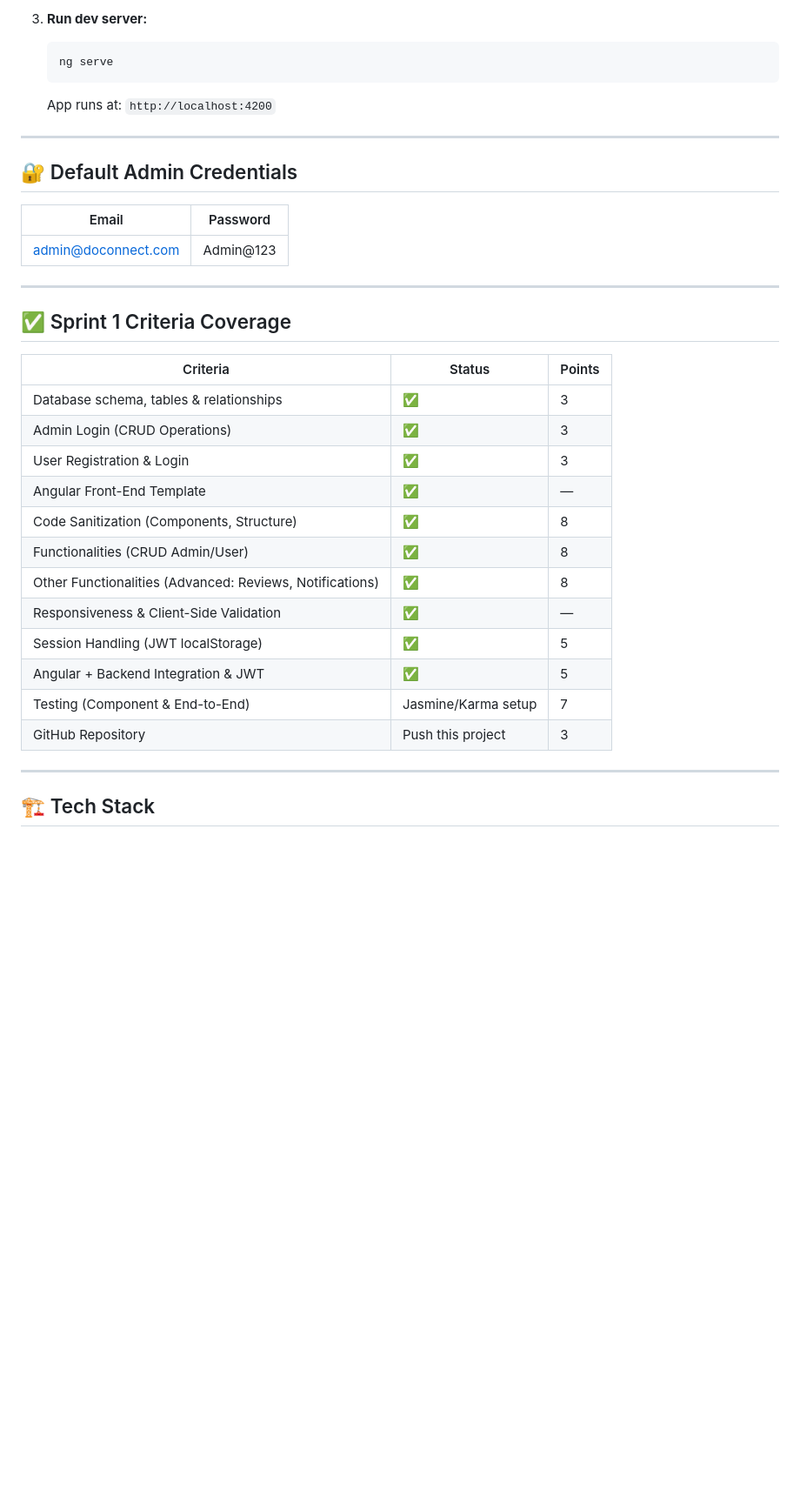
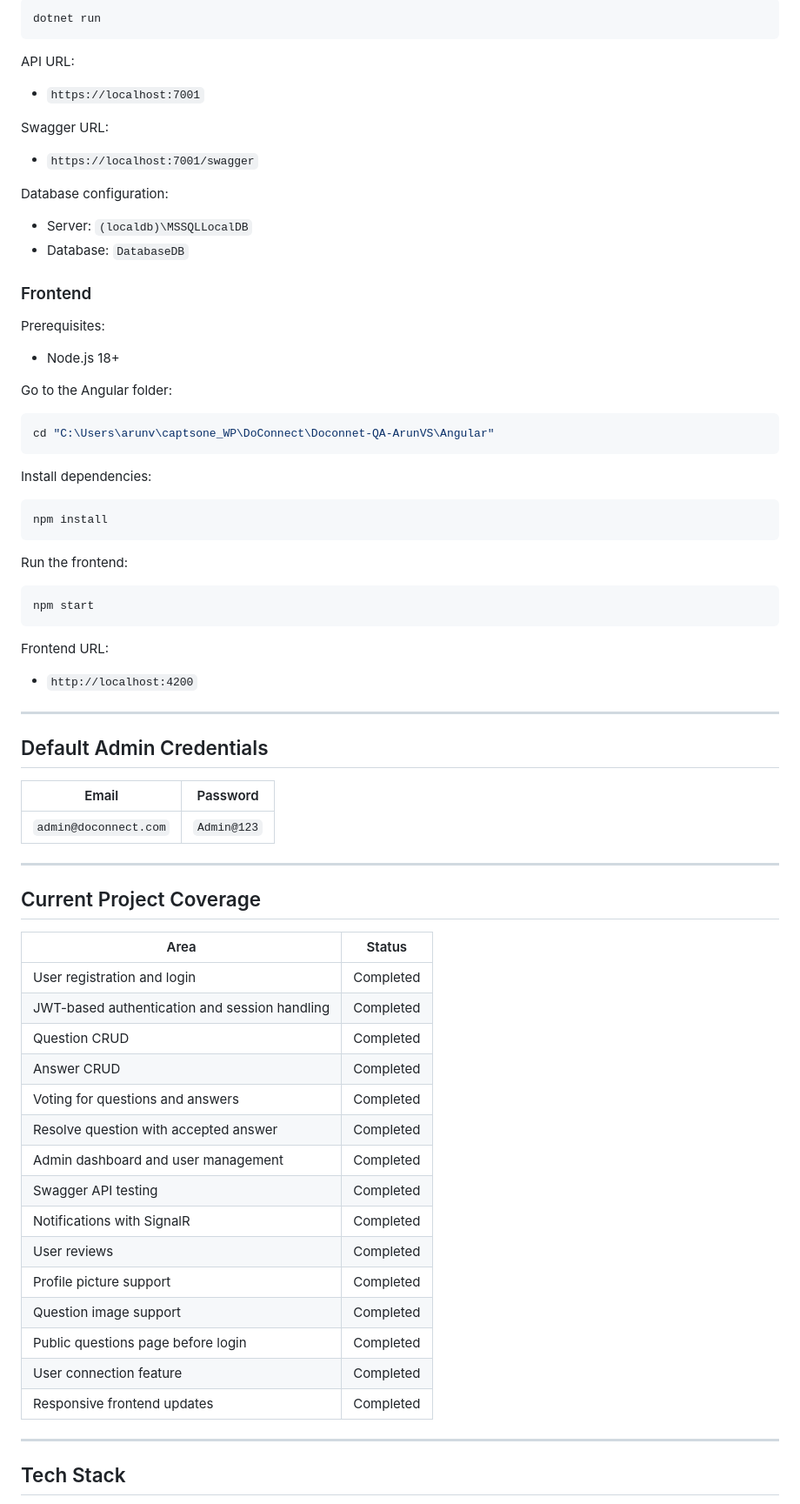
Before and after one commit to Arun16-VS/fullstack-training-projects, a Markdown page: Doconnet-QA-ArunVS/README.md, the part around one of its changes. Shown at 87% size. GitHub-like rendering; blank space fills up the shorter version.

Commit message:
Update capstone project README

````diff
--- a/Doconnet-QA-ArunVS/README.md
+++ b/Doconnet-QA-ArunVS/README.md
@@ -83,38 +84,75 @@ DoConnect/
 
-3. **Run dev server:**
-   ```bash
-   ng serve
-   ```
-   App runs at: `http://localhost:4200`
+```powershell
+dotnet run
+```
+
+API URL:
+- `https://localhost:7001`
+
+Swagger URL:
+- `https://localhost:7001/swagger`
+
+Database configuration:
+- Server: `(localdb)\MSSQLLocalDB`
+- Database: `DatabaseDB`
+
+### Frontend
+
+Prerequisites:
+- Node.js 18+
+
+Go to the Angular folder:
+
+```powershell
+cd "C:\Users\arunv\captsone_WP\DoConnect\Doconnet-QA-ArunVS\Angular"
+```
+
+Install dependencies:
+
+```powershell
+npm install
+```
+
+Run the frontend:
+
+```powershell
+npm start
+```
+
+Frontend URL:
+- `http://localhost:4200`
 
 ---
 
-## 🔐 Default Admin Credentials
+## Default Admin Credentials
 
 | Email | Password |
 |-------|----------|
-| admin@doconnect.com | Admin@123 |
+| `admin@doconnect.com` | `Admin@123` |
 
 ---
 
-## ✅ Sprint 1 Criteria Coverage
+## Current Project Coverage
 
-| Criteria | Status | Points |
-|----------|--------|--------|
-| Database schema, tables & relationships | ✅ | 3 |
-| Admin Login (CRUD Operations) | ✅ | 3 |
-| User Registration & Login | ✅ | 3 |
-| Angular Front-End Template | ✅ | — |
-| Code Sanitization (Components, Structure) | ✅ | 8 |
-| Functionalities (CRUD Admin/User) | ✅ | 8 |
-| Other Functionalities (Advanced: Reviews, Notifications) | ✅ | 8 |
-| Responsiveness & Client-Side Validation | ✅ | — |
-| Session Handling (JWT localStorage) | ✅ | 5 |
-| Angular + Backend Integration & JWT | ✅ | 5 |
-| Testing (Component & End-to-End) | Jasmine/Karma setup | 7 |
-| GitHub Repository | Push this project | 3 |
+| Area | Status |
+|------|--------|
+| User registration and login | Completed |
+| JWT-based authentication and session handling | Completed |
+| Question CRUD | Completed |
+| Answer CRUD | Completed |
+| Voting for questions and answers | Completed |
+| Resolve question with accepted answer | Completed |
+| Admin dashboard and user management | Completed |
+| Swagger API testing | Completed |
+| Notifications with SignalR | Completed |
+| User reviews | Completed |
+| Profile picture support | Completed |
+| Question image support | Completed |
+| Public questions page before login | Completed |
+| User connection feature | Completed |
+| Responsive frontend updates | Completed |
 
 ---
 
-## 🏗 Tech Stack
+## Tech Stack
 
````
Also changed, not shown: other parts of Doconnet-QA-ArunVS/README.md (+122 -77 lines).
